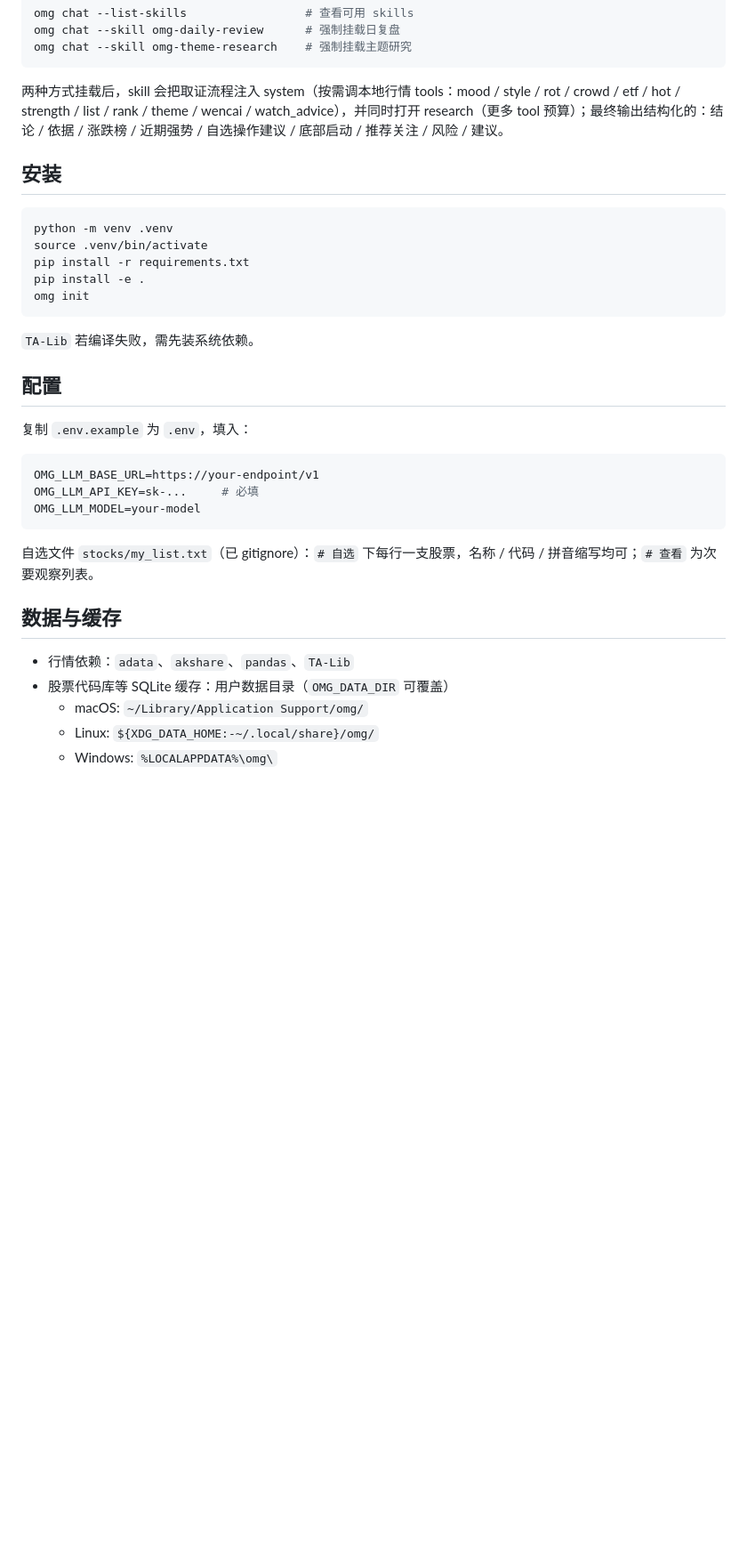
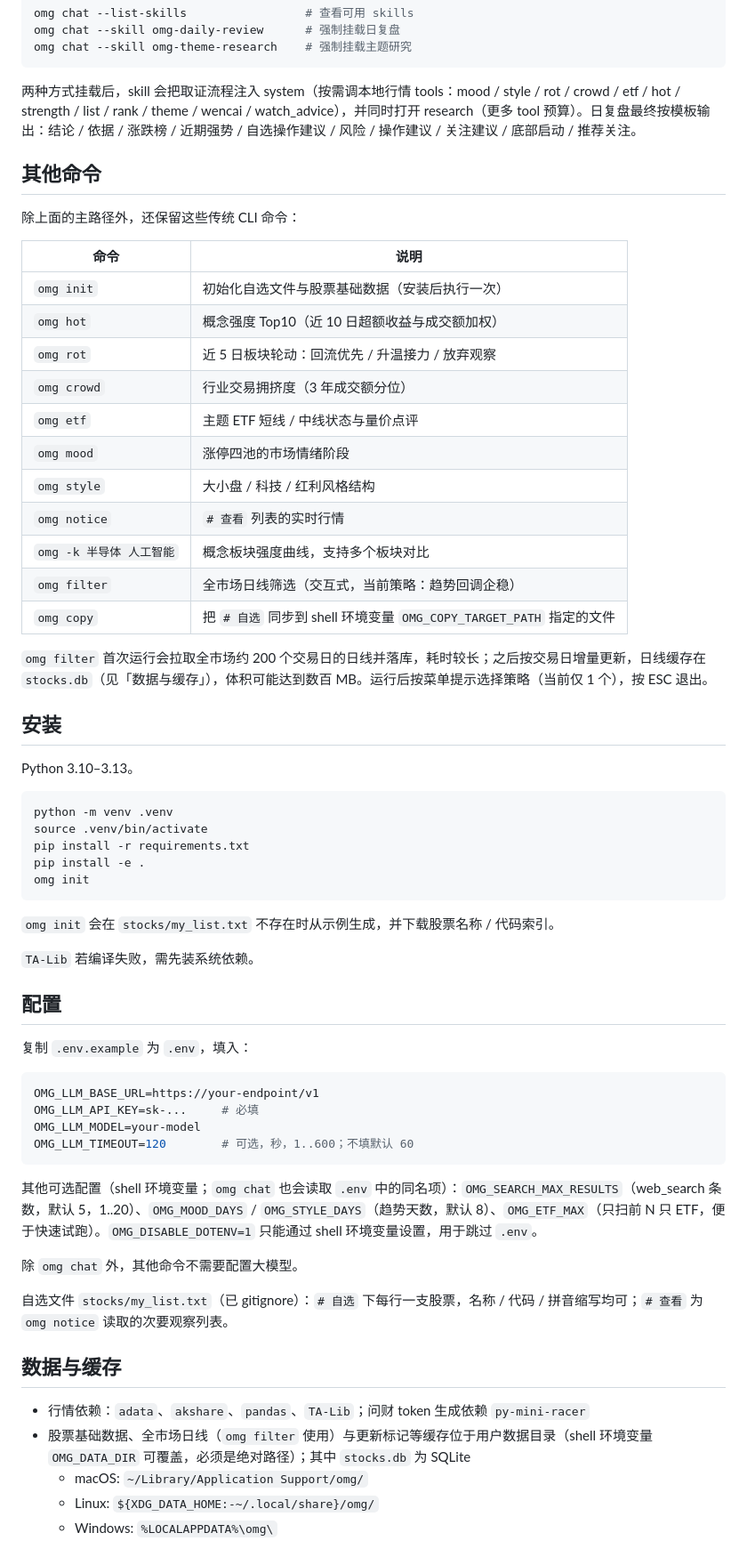
Before and after one commit to ooppstef/omg, a Markdown page: README.md, the part around one of its changes. Shown at 89% size. Rendered like a GitHub page; blank space fills up the shorter version.

Commit message:
docs：补全 README 命令、配置与缓存说明

````diff
--- a/README.md
+++ b/README.md
@@ -52,9 +54,31 @@ omg chat --skill omg-daily-review      # 强制挂载日复盘
 omg chat --skill omg-theme-research    # 强制挂载主题研究
 ```
 
-两种方式挂载后，skill 会把取证流程注入 system（按需调本地行情 tools：mood / style / rot / crowd / etf / hot / strength / list / rank / theme / wencai / watch_advice），并同时打开 research（更多 tool 预算）；最终输出结构化的：结论 / 依据 / 涨跌榜 / 近期强势 / 自选操作建议 / 底部启动 / 推荐关注 / 风险 / 建议。
+两种方式挂载后，skill 会把取证流程注入 system（按需调本地行情 tools：mood / style / rot / crowd / etf / hot / strength / list / rank / theme / wencai / watch_advice），并同时打开 research（更多 tool 预算）。日复盘最终按模板输出：结论 / 依据 / 涨跌榜 / 近期强势 / 自选操作建议 / 风险 / 操作建议 / 关注建议 / 底部启动 / 推荐关注。
+
+## 其他命令
+
+除上面的主路径外，还保留这些传统 CLI 命令：
+
+| 命令 | 说明 |
+| --- | --- |
+| `omg init` | 初始化自选文件与股票基础数据（安装后执行一次） |
+| `omg hot` | 概念强度 Top10（近 10 日超额收益与成交额加权） |
+| `omg rot` | 近 5 日板块轮动：回流优先 / 升温接力 / 放弃观察 |
+| `omg crowd` | 行业交易拥挤度（3 年成交额分位） |
+| `omg etf` | 主题 ETF 短线 / 中线状态与量价点评 |
+| `omg mood` | 涨停四池的市场情绪阶段 |
+| `omg style` | 大小盘 / 科技 / 红利风格结构 |
+| `omg notice` | `# 查看` 列表的实时行情 |
+| `omg -k 半导体 人工智能` | 概念板块强度曲线，支持多个板块对比 |
+| `omg filter` | 全市场日线筛选（交互式，当前策略：趋势回调企稳） |
+| `omg copy` | 把 `# 自选` 同步到 shell 环境变量 `OMG_COPY_TARGET_PATH` 指定的文件 |
+
+`omg filter` 首次运行会拉取全市场约 200 个交易日的日线并落库，耗时较长；之后按交易日增量更新，日线缓存在 `stocks.db`（见「数据与缓存」），体积可能达到数百 MB。运行后按菜单提示选择策略（当前仅 1 个），按 ESC 退出。
 
 ## 安装
+
+Python 3.10–3.13。
 
 ```sh
 python -m venv .venv
@@ -63,6 +87,8 @@ pip install -r requirements.txt
 pip install -e .
 omg init
 ```
+
+`omg init` 会在 `stocks/my_list.txt` 不存在时从示例生成，并下载股票名称 / 代码索引。
 
 `TA-Lib` 若编译失败，需先装系统依赖。
 
@@ -74,14 +100,19 @@ omg init
 OMG_LLM_BASE_URL=https://your-endpoint/v1
 OMG_LLM_API_KEY=sk-...     # 必填
 OMG_LLM_MODEL=your-model
+OMG_LLM_TIMEOUT=120        # 可选，秒，1..600；不填默认 60
 ```
 
-自选文件 `stocks/my_list.txt`（已 gitignore）：`# 自选` 下每行一支股票，名称 / 代码 / 拼音缩写均可；`# 查看` 为次要观察列表。
+其他可选配置（shell 环境变量；`omg chat` 也会读取 `.env` 中的同名项）：`OMG_SEARCH_MAX_RESULTS`（web_search 条数，默认 5，1..20）、`OMG_MOOD_DAYS` / `OMG_STYLE_DAYS`（趋势天数，默认 8）、`OMG_ETF_MAX`（只扫前 N 只 ETF，便于快速试跑）。`OMG_DISABLE_DOTENV=1` 只能通过 shell 环境变量设置，用于跳过 `.env`。
+
+除 `omg chat` 外，其他命令不需要配置大模型。
+
+自选文件 `stocks/my_list.txt`（已 gitignore）：`# 自选` 下每行一支股票，名称 / 代码 / 拼音缩写均可；`# 查看` 为 `omg notice` 读取的次要观察列表。
 
 ## 数据与缓存
 
-- 行情依赖：`adata`、`akshare`、`pandas`、`TA-Lib`
-- 股票代码库等 SQLite 缓存：用户数据目录（`OMG_DATA_DIR` 可覆盖）
+- 行情依赖：`adata`、`akshare`、`pandas`、`TA-Lib`；问财 token 生成依赖 `py-mini-racer`
+- 股票基础数据、全市场日线（`omg filter` 使用）与更新标记等缓存位于用户数据目录（shell 环境变量 `OMG_DATA_DIR` 可覆盖，必须是绝对路径）；其中 `stocks.db` 为 SQLite
   - macOS: `~/Library/Application Support/omg/`
   - Linux: `${XDG_DATA_HOME:-~/.local/share}/omg/`
   - Windows: `%LOCALAPPDATA%\omg\`
````
Also changed, not shown: other parts of README.md (+6 -4 lines).
